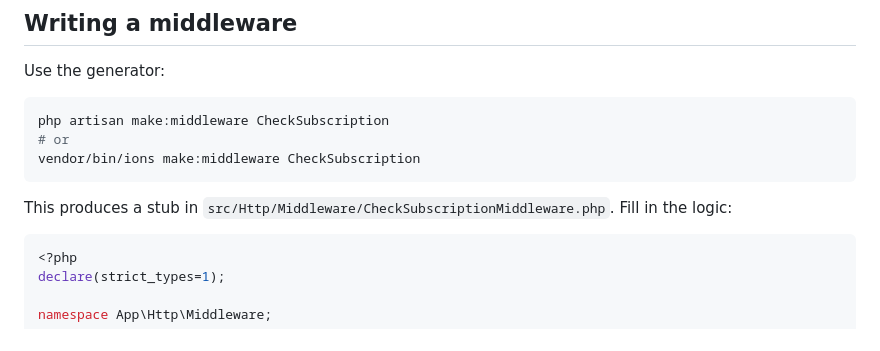
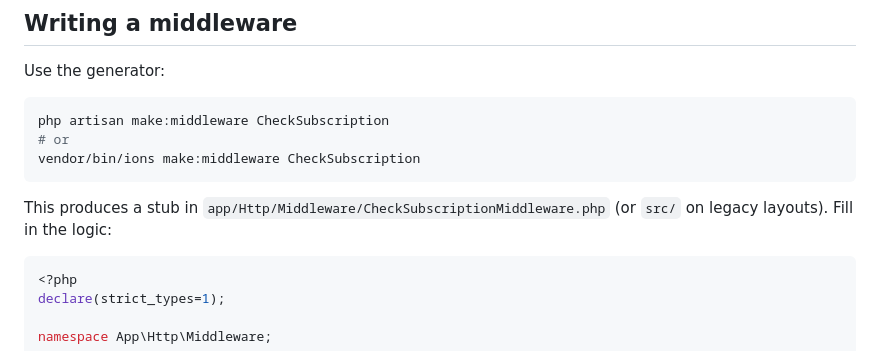
Before and after one commit to tahadeveloper/ions.core, a Markdown page: docs/middleware.md, the part around the change. GitHub-like rendering.

````diff
--- a/docs/middleware.md
+++ b/docs/middleware.md
@@ -74,7 +74,7 @@ php artisan make:middleware CheckSubscription
 vendor/bin/ions make:middleware CheckSubscription
 ```
 
-This produces a stub in `src/Http/Middleware/CheckSubscriptionMiddleware.php`. Fill in the logic:
+This produces a stub in `app/Http/Middleware/CheckSubscriptionMiddleware.php` (or `src/` on legacy layouts). Fill in the logic:
 
 ```php
 <?php
````
Also changed, not shown: docs/lifecycle.md (+1 -1 lines), docs/routing.md (+2 -2 lines).
